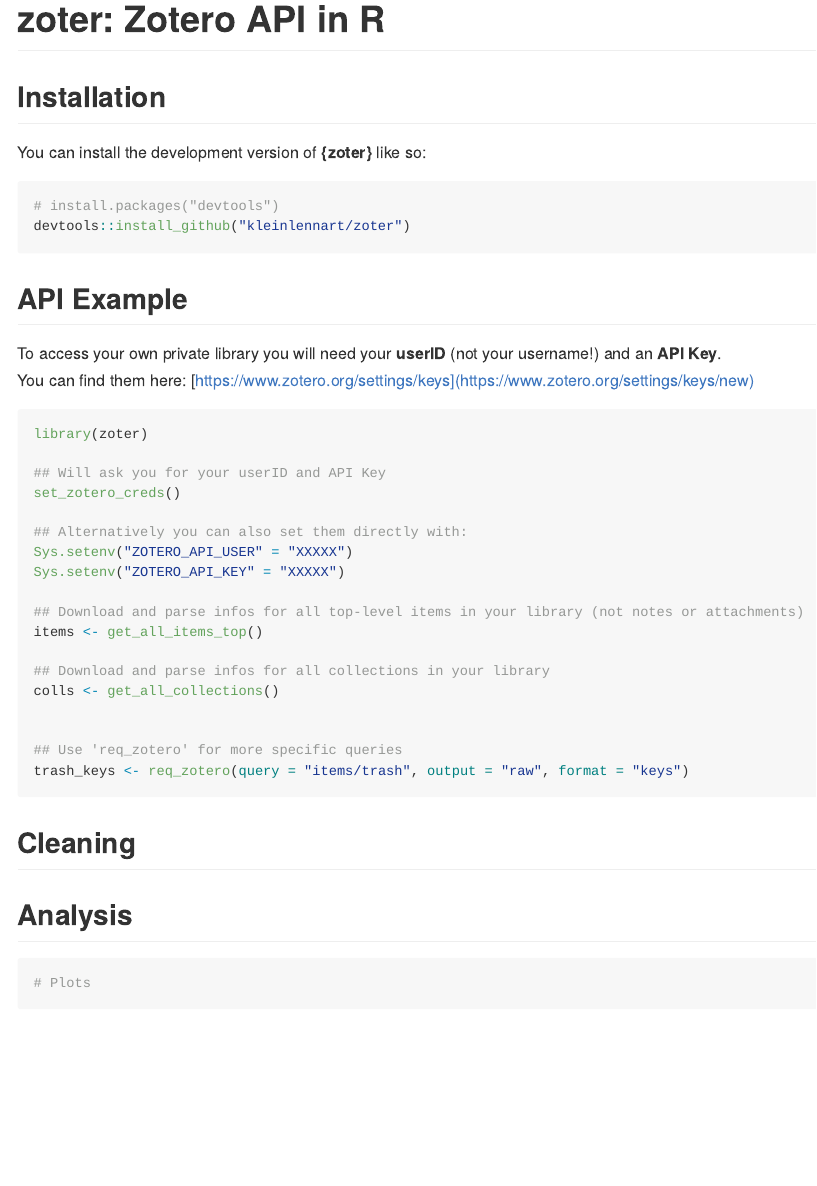
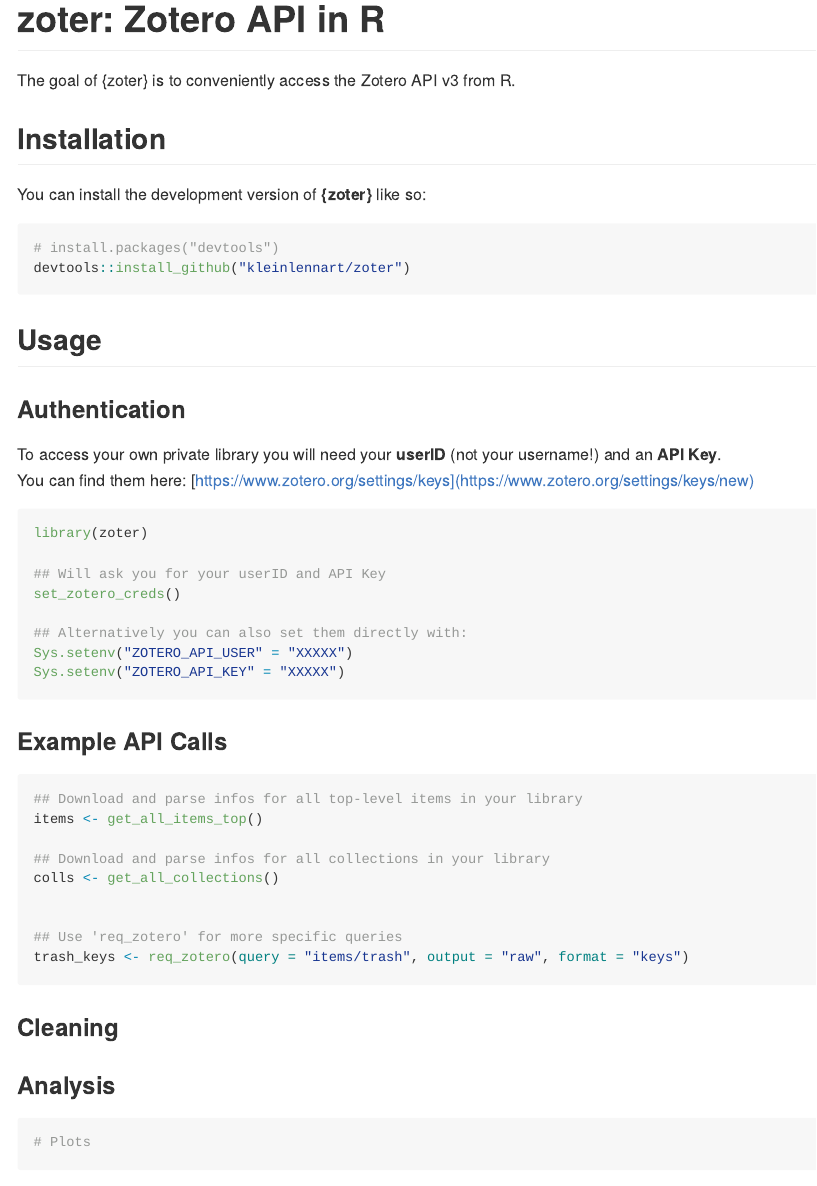
Before and after one commit to kleinlennart/zoter, an R Markdown document (README.Rmd): the page in a window 1100 px wide, from its top. Rendered offline with R 4.5, knitr and Pandoc, with nearby package versions.

Commit message:
better readme

````diff
--- a/README.Rmd
+++ b/README.Rmd
@@ -19,6 +19,8 @@
 
 <!-- badges: end -->
 
+The goal of {zoter} is to conveniently access the Zotero API v3 from R.
+
 ## Installation
 
 You can install the development version of **{zoter}** like so:
@@ -28,12 +30,14 @@
 devtools::install_github("kleinlennart/zoter")
 ```
 
-## API Example
+## Usage
 
-To access your own private library you will need your **userID** (not your username!) and an **API Key**. \
+### Authentication
+
+To access your own private library you will need your **userID** (not your username!) and an **API Key**.\
 You can find them here: [https://www.zotero.org/settings/keys](https://www.zotero.org/settings/keys/new)
 
-```{r example, eval=FALSE}
+```{r auth, eval=FALSE}
 library(zoter)
 
 ## Will ask you for your userID and API Key
@@ -42,8 +46,12 @@
 ## Alternatively you can also set them directly with:
 Sys.setenv("ZOTERO_API_USER" = "XXXXX")
 Sys.setenv("ZOTERO_API_KEY" = "XXXXX")
+```
 
-## Download and parse infos for all top-level items in your library (not notes or attachments)
+### Example API Calls
+
+```{r example, eval=FALSE}
+## Download and parse infos for all top-level items in your library
 items <- get_all_items_top()
 
 ## Download and parse infos for all collections in your library
@@ -54,13 +62,13 @@
 trash_keys <- req_zotero(query = "items/trash", output = "raw", format = "keys")
 ```
 
-## Cleaning
+### Cleaning
 
-```{r}
+```{r cleaning, eval=FALSE}
 ```
 
-## Analysis
+### Analysis
 
-```{r}
+```{r analysis, eval=FALSE}
 # Plots
 ```
````
Also changed, not shown: README.md.
